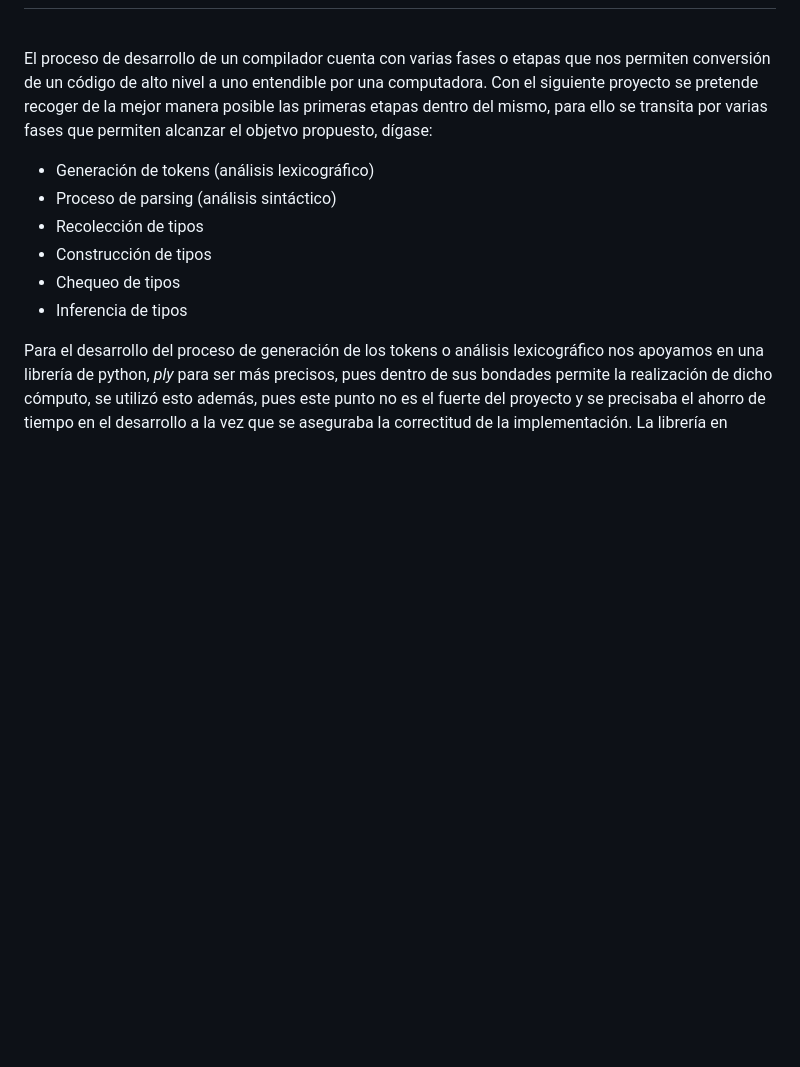
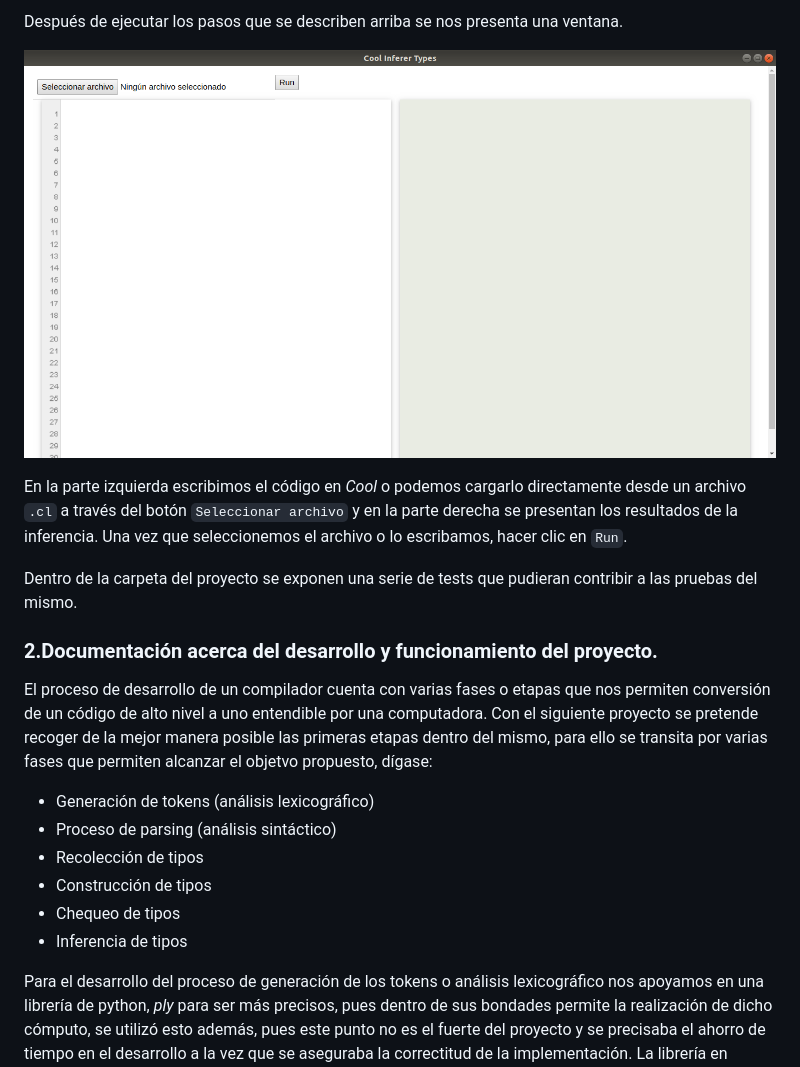
Before and after one commit to JCH97/2nd-Compilers-Project, a Markdown page: README.md, the part around the change printed below. Rendered like a GitHub page; pictures changed too: assets/desktop.png (added); blank space fills up the shorter version.

Commit message:
Set  virtual env. | Update readme.md

```diff
--- a/documentation/doc.md
+++ b/README.md
@@ -10,3 +59,12 @@
+Después de ejecutar los pasos que se describen arriba se nos presenta una ventana.
+
+![Vista](./assets/desktop.png)
+
+En la parte izquierda escribimos el código en _Cool_ o podemos cargarlo directamente desde un archivo `.cl` a través del botón `Seleccionar archivo` y en la parte derecha se presentan los resultados de la inferencia. Una vez que seleccionemos el archivo o lo escribamos, hacer clic en `Run`.
+
+Dentro de la carpeta del proyecto se exponen una serie de tests que pudieran contribir a las pruebas del mismo.
+
+### 2.Documentación acerca del desarrollo y funcionamiento del proyecto.
 
 El proceso de desarrollo de un compilador cuenta con varias fases o etapas que nos permiten conversión de un código de alto nivel a uno entendible por una computadora. Con el siguiente proyecto se pretende recoger de la mejor manera posible las primeras etapas dentro del mismo, para ello se transita por varias fases que permiten alcanzar el objetvo propuesto, dígase:
 - Generación de tokens (análisis lexicográfico)
```
Also changed, not shown: other parts of README.md (+49 -0 lines), 2 other files.
